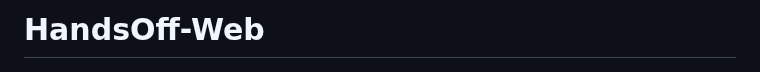
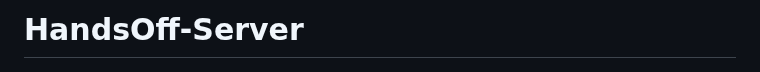
Before and after one commit to GShwartz/HandsOff-WEB, a Markdown page: README.md, the part around the change. GitHub-like rendering.

```diff
--- a/README.md
+++ b/README.md
@@ -1,4 +1,4 @@
-# HandsOff-Web
+# HandsOff-Server
 <img src="https://github.com/GShwartz/HandsOff-WEB/blob/main/src/02-connected.jpg?raw=true" alt="Connected" width="800" height="450">
 
 * Compatible with windows OS and Debian (tested on Ubuntu 22.04 with docker-ce).
```
